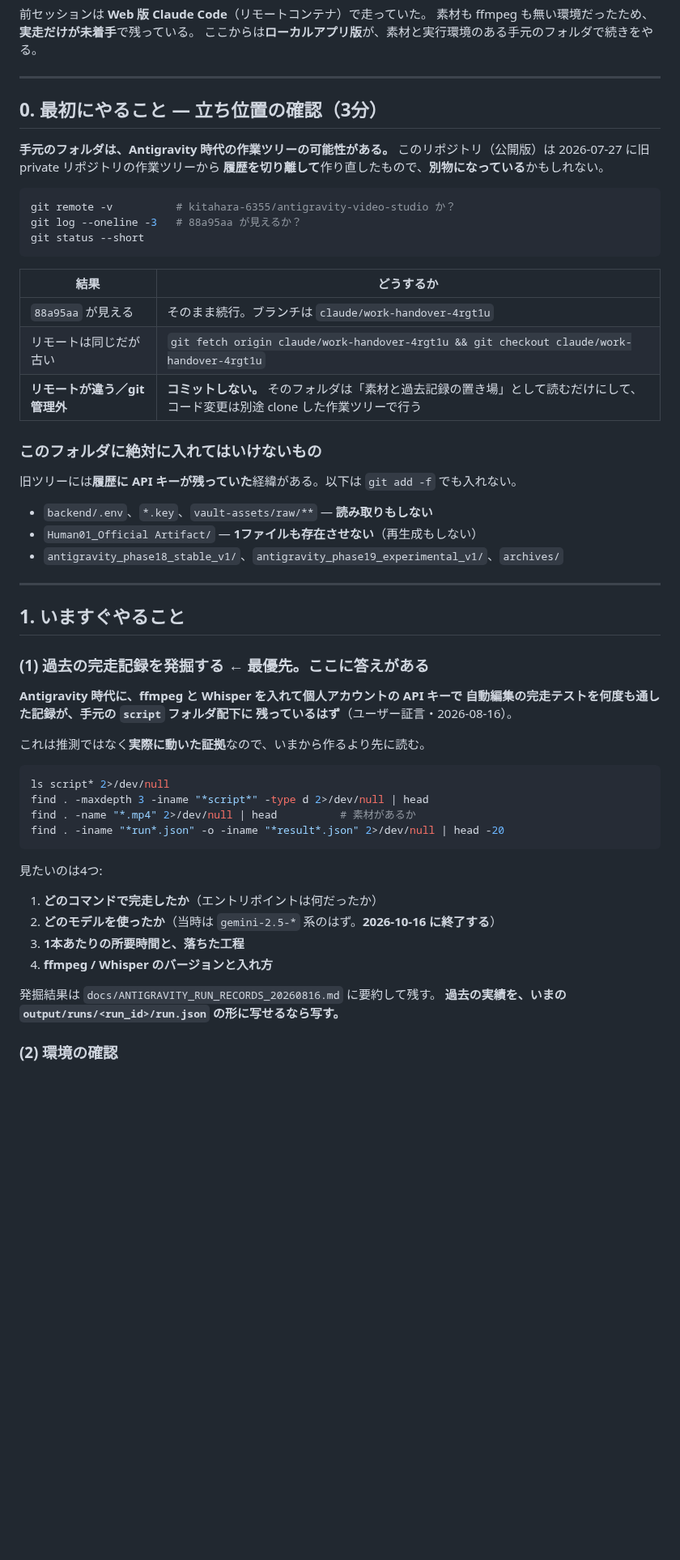
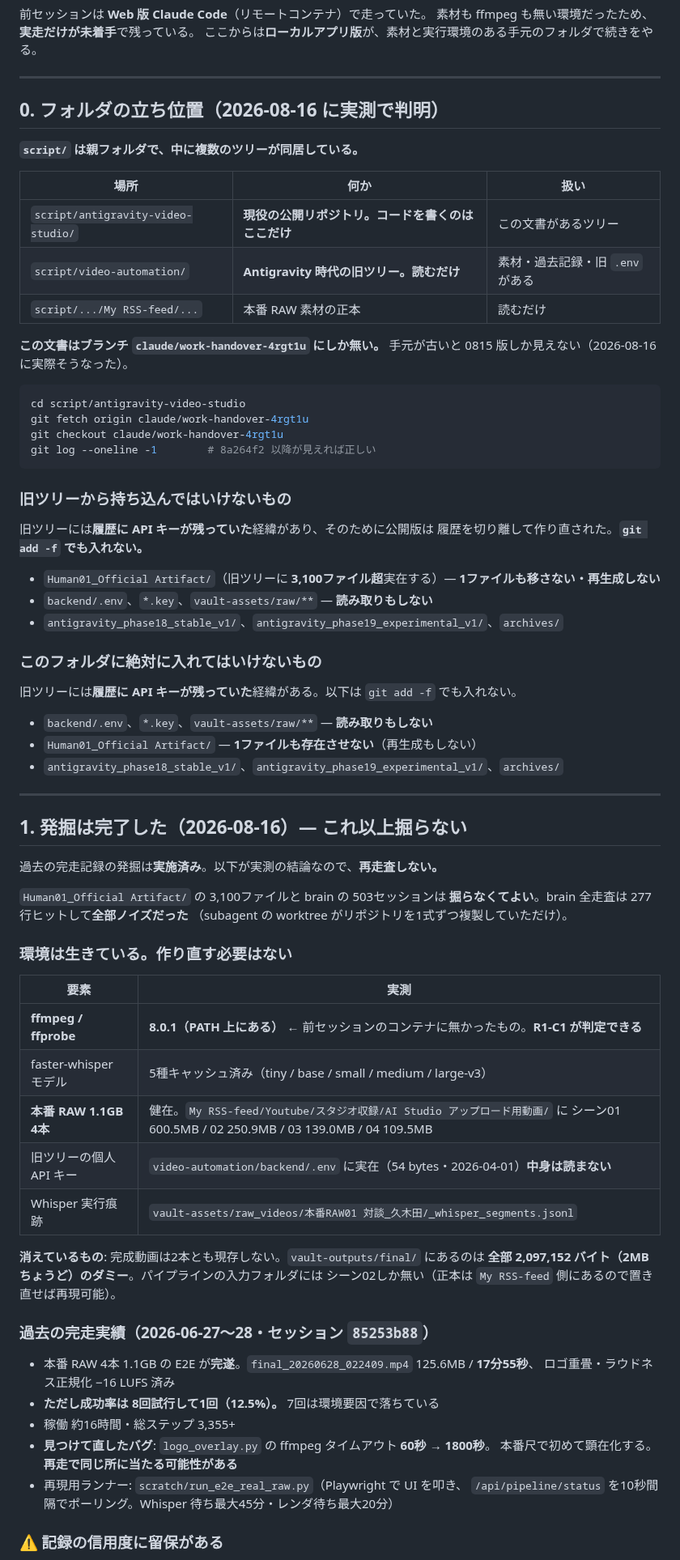
Before and after one commit to kitahara-6355/antigravity-video-studio, a Markdown page: docs/HANDOVER_20260816.md, the part around one of its changes. Shown at 81% size. Rendered like a GitHub page; blank space fills up the shorter version.

Commit message:
docs: 引継ぎ文書に発掘結果を取り込み、フォルダの立ち位置を実測で書き直す
新セッションがこの文書を見つけられなかった。**原因は fetch していないこと。**
`script/` は親フォルダで、その下に現役リポジトリと旧 Antigravity ツリーが
同居している。文書はブランチにしか無いので、古い checkout からは 0815 版しか
見えない。「立ち位置を確認せよ」と書いた節が、その文書自身の中にあった
（読むために fetch が要るのに、fetch しろと書いてあるのが読めない側にあった）。

## 発掘は完了。これ以上掘らない

- **ffmpeg / ffprobe 8.0.1 が PATH にある** ← コンテナに無かったもの。**R1-C1 が判定できる**
- **本番 RAW 1.1GB 4本が健在**。faster-whisper 5モデルもキャッシュ済み
- 旧ツリーに個人アカウントのキーが実在（無料枠が使える見込み）
- **完成動画は2本とも現存しない**（`vault-outputs/final/` は全部 2MB ちょうどのダミー）
- brain 全走査の 277 ヒットは**全部ノイズ**だった（subagent worktree の複製）

## 過去実績の読み方を留保つきで記録した

2026-06-28 に本番 RAW の E2E が完遂しているが、**成功率は 8回中1回（12.5%）**。
同じセッションが並行して「1,045項目 全PASS」を架空データと自ら認定しており、
`e2e_user_manual.md` は「完全PASS」と書きながらスクショが timeout 分岐。
**「過去に通った」は「再現性がある」を意味しない。**

完成動画が現存しない以上、R1 は過去実績では閉じない。もう一度通すしかない。

## 実走を2回に分ける方針にした

成功率 12.5% の経路で、1回目からゲートの体裁を整えると、パイプラインの不具合と
記録コードの不具合を同時に相手にすることになる。1回目は既知の経路で mp4 を取り、
2回目に RunRecorder を被せる。無料枠なら2回でも ¥0。

`logo_overlay.py` の ffmpeg タイムアウト（60秒→1800秒）は本番尺で顕在化した
既知のバグなので、公開版に入っているか最初に確認する。

Co-Authored-By: Claude Opus 5 <noreply@anthropic.com>
Claude-Session: https://claude.ai/code/session_01ReDu9Q8MJPAdKm8azDAZ7C

````diff
--- a/docs/HANDOVER_20260816.md
+++ b/docs/HANDOVER_20260816.md
@@ -9,23 +9,34 @@
 
 ---
 
-## 0. 最初にやること — 立ち位置の確認（3分）
+## 0. フォルダの立ち位置（2026-08-16 に実測で判明）
 
-**手元のフォルダは、Antigravity 時代の作業ツリーの可能性がある。**
-このリポジトリ（公開版）は 2026-07-27 に旧 private リポジトリの作業ツリーから
-**履歴を切り離して**作り直したもので、**別物になっている**かもしれない。
+**`script/` は親フォルダで、中に複数のツリーが同居している。**
+
+| 場所 | 何か | 扱い |
+|---|---|---|
+| `script/antigravity-video-studio/` | **現役の公開リポジトリ。コードを書くのはここだけ** | この文書があるツリー |
+| `script/video-automation/` | **Antigravity 時代の旧ツリー。読むだけ** | 素材・過去記録・旧 `.env` がある |
+| `script/.../My RSS-feed/...` | 本番 RAW 素材の正本 | 読むだけ |
+
+**この文書はブランチ `claude/work-handover-4rgt1u` にしか無い。** 手元が古いと
+0815 版しか見えない（2026-08-16 に実際そうなった）。
 
 ```bash
-git remote -v          # kitahara-6355/antigravity-video-studio か？
-git log --oneline -3   # 88a95aa が見えるか？
-git status --short
+cd script/antigravity-video-studio
+git fetch origin claude/work-handover-4rgt1u
+git checkout claude/work-handover-4rgt1u
+git log --oneline -1        # 8a264f2 以降が見えれば正しい
 ```
 
-| 結果 | どうするか |
-|---|---|
-| `88a95aa` が見える | そのまま続行。ブランチは `claude/work-handover-4rgt1u` |
-| リモートは同じだが古い | `git fetch origin claude/work-handover-4rgt1u && git checkout claude/work-handover-4rgt1u` |
-| **リモートが違う／git 管理外** | **コミットしない。** そのフォルダは「素材と過去記録の置き場」として読むだけにして、コード変更は別途 clone した作業ツリーで行う |
+### 旧ツリーから持ち込んではいけないもの
+
+旧ツリーには**履歴に API キーが残っていた**経緯があり、そのために公開版は
+履歴を切り離して作り直された。**`git add -f` でも入れない。**
+
+- `Human01_Official Artifact/`（旧ツリーに **3,100ファイル超**実在する）— **1ファイルも移さない・再生成しない**
+- `backend/.env`、`*.key`、`vault-assets/raw/**` — **読み取りもしない**
+- `antigravity_phase18_stable_v1/`、`antigravity_phase19_experimental_v1/`、`archives/`
 
 ### このフォルダに絶対に入れてはいけないもの
 
@@ -37,32 +48,38 @@ git status --short
 
 ---
 
-## 1. いますぐやること
+## 1. 発掘は完了した（2026-08-16）— **これ以上掘らない**
 
-### (1) 過去の完走記録を発掘する ← **最優先。ここに答えがある**
+過去の完走記録の発掘は**実施済み**。以下が実測の結論なので、**再走査しない。**
 
-**Antigravity 時代に、ffmpeg と Whisper を入れて個人アカウントの API キーで
-自動編集の完走テストを何度も通した記録が、手元の `script` フォルダ配下に
-残っているはず**（ユーザー証言・2026-08-16）。
+`Human01_Official Artifact/` の 3,100ファイルと brain の 503セッションは
+**掘らなくてよい**。brain 全走査は 277 行ヒットして**全部ノイズだった**
+（subagent の worktree がリポジトリを1式ずつ複製していただけ）。
 
-これは推測ではなく**実際に動いた証拠**なので、いまから作るより先に読む。
+### 環境は生きている。作り直す必要はない
 
-```bash
-ls script* 2>/dev/null
-find . -maxdepth 3 -iname "*script*" -type d 2>/dev/null | head
-find . -name "*.mp4" 2>/dev/null | head          # 素材があるか
-find . -iname "*run*.json" -o -iname "*result*.json" 2>/dev/null | head -20
-```
+| 要素 | 実測 |
+|---|---|
+| **ffmpeg / ffprobe** | **8.0.1（PATH 上にある）** ← 前セッションのコンテナに無かったもの。**R1-C1 が判定できる** |
+| faster-whisper モデル | 5種キャッシュ済み（tiny / base / small / medium / large-v3） |
+| **本番 RAW 1.1GB 4本** | 健在。`My RSS-feed/Youtube/スタジオ収録/AI Studio アップロード用動画/` に シーン01 600.5MB / 02 250.9MB / 03 139.0MB / 04 109.5MB |
+| 旧ツリーの個人 API キー | `video-automation/backend/.env` に実在（54 bytes・2026-04-01）**中身は読まない** |
+| Whisper 実行痕跡 | `vault-assets/raw_videos/本番RAW01 対談_久木田/_whisper_segments.jsonl` |
 
-見たいのは4つ:
+**消えているもの**: 完成動画は2本とも現存しない。`vault-outputs/final/` にあるのは
+**全部 2,097,152 バイト（2MB ちょうど）のダミー**。パイプラインの入力フォルダには
+シーン02しか無い（正本は `My RSS-feed` 側にあるので置き直せば再現可能）。
 
-1. **どのコマンドで完走したか**（エントリポイントは何だったか）
-2. **どのモデルを使ったか**（当時は `gemini-2.5-*` 系のはず。**2026-10-16 に終了する**）
-3. **1本あたりの所要時間と、落ちた工程**
-4. **ffmpeg / Whisper のバージョンと入れ方**
+### 過去の完走実績（2026-06-27〜28・セッション `85253b88`）
 
-発掘結果は `docs/ANTIGRAVITY_RUN_RECORDS_20260816.md` に要約して残す。
-**過去の実績を、いまの `output/runs/<run_id>/run.json` の形に写せるなら写す。**
+- 本番 RAW 4本 1.1GB の E2E が**完遂**。`final_20260628_022409.mp4` 125.6MB / **17分55秒**、
+  ロゴ重畳・ラウドネス正規化 −16 LUFS 済み
+- **ただし成功率は 8回試行して1回（12.5%）。** 7回は環境要因で落ちている
+- 稼働 約16時間・総ステップ 3,355+
+- **見つけて直したバグ**: `logo_overlay.py` の ffmpeg タイムアウト **60秒 → 1800秒**。
+  本番尺で初めて顕在化する。**再走で同じ所に当たる可能性がある**
+- 再現用ランナー: `scratch/run_e2e_real_raw.py`（Playwright で UI を叩き、
+  `/api/pipeline/status` を10秒間隔でポーリング。Whisper 待ち最大45分・レンダ待ち最大20分）
 
-### (2) 環境の確認
+### ⚠ 記録の信用度に留保がある
 
````
Also changed, not shown: other parts of docs/HANDOVER_20260816.md (+36 -8 lines).
